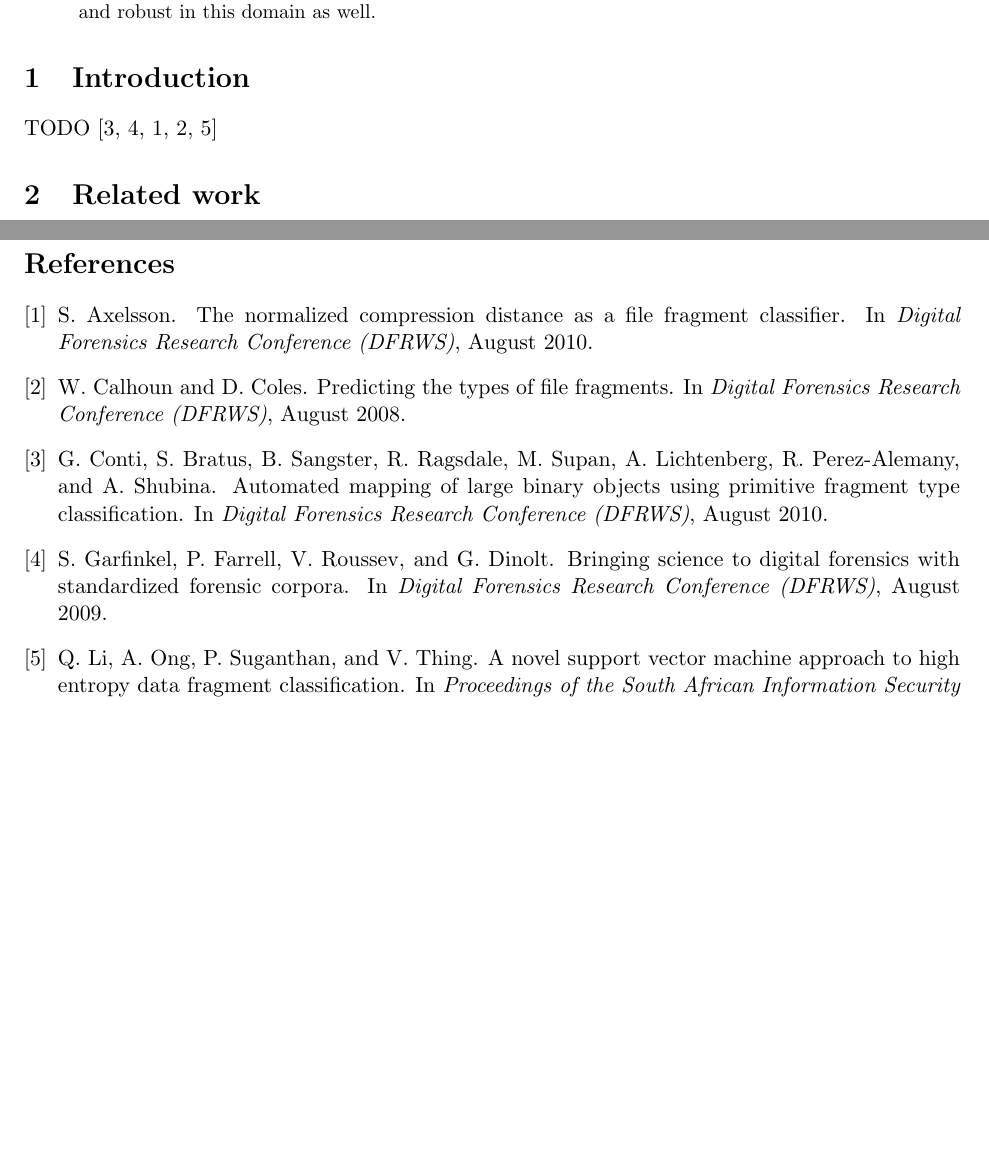
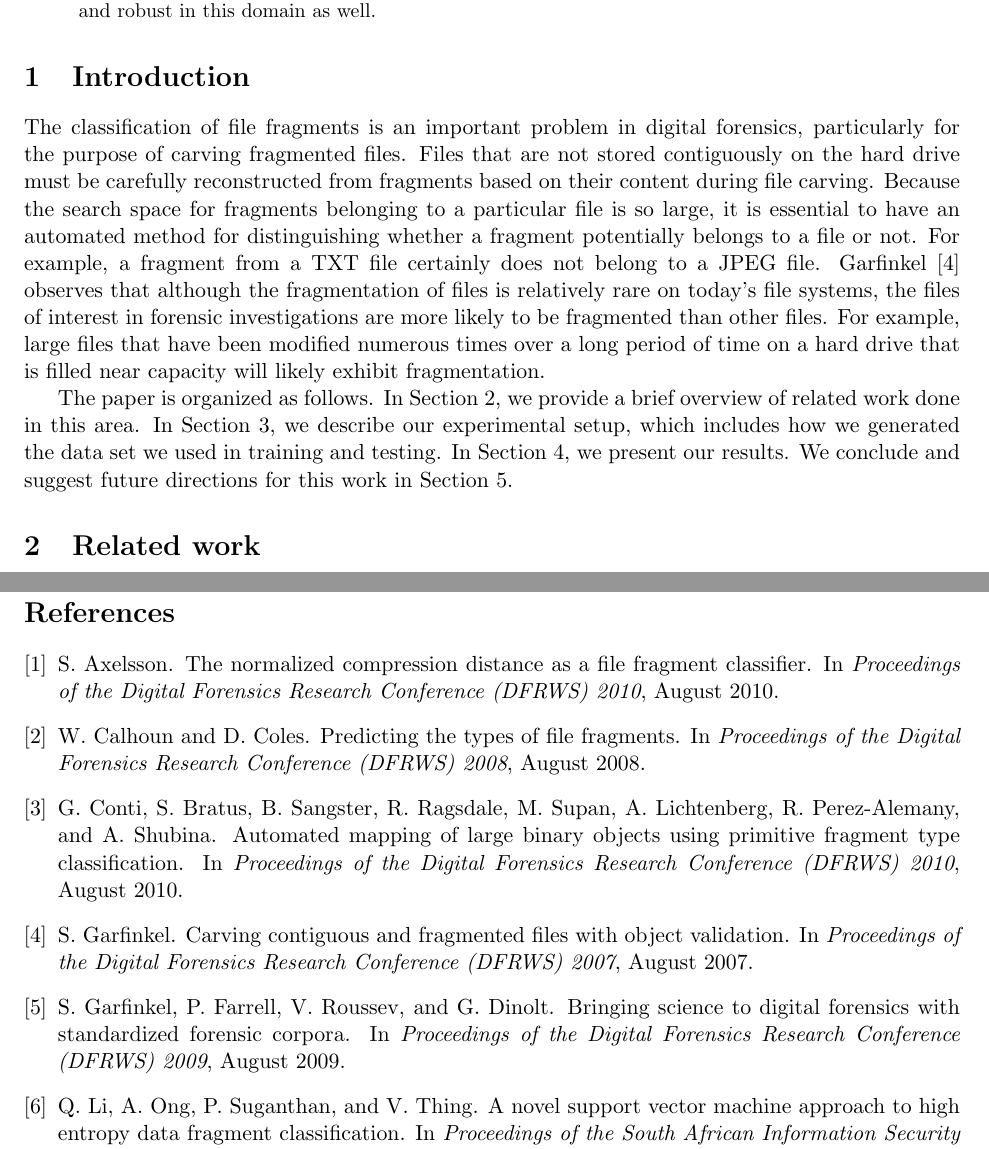
Before and after one commit to psykeron/AwesomeSauce, a LaTeX paper (code/report.tex, which reads code/report.bib): two parts of pages 1 and 2 of 2 before the commit and two parts of pages 1 and 3 of 3 after it, joined at a grey line, cut so that both start at the same text, the shorter picture padded with empty space. Compiled offline with pdfLaTeX.

Commit message:
started writing introduction of report

```diff
--- a/code/report.bib
+++ b/code/report.bib
@@ -1,35 +1,44 @@
 http://www.dfrws.org/2010/proceedings/2010-301.pdf
-@conference{Conti10,
+@inproceedings{Conti10,
 author = "G. Conti and S. Bratus and B. Sangster and R. Ragsdale and M. Supan and A. Lichtenberg and R. Perez-Alemany and A. Shubina",
 title = "Automated Mapping of Large Binary Objects Using Primitive Fragment Type Classification",
-booktitle = "Digital Forensics Research Conference (DFRWS)",
+booktitle = "Proceedings of the Digital Forensics Research Conference (DFRWS) 2010",
 year = "2010",
 month = "August",
 }
 
 http://www.dfrws.org/2009/proceedings/p2-garfinkel.pdf
-@conference{Garfinkel09,
+@inproceedings{Garfinkel09,
 author = "S. Garfinkel and P. Farrell and V. Roussev and G. Dinolt",
 title = "Bringing Science to Digital Forensics with Standardized Forensic Corpora",
-booktitle = "Digital Forensics Research Conference (DFRWS)",
+booktitle = "Proceedings of the Digital Forensics Research Conference (DFRWS) 2009",
 year = "2009",
 month = "August",
 }
 
+http://www.dfrws.org/2007/proceedings/p2-garfinkel.pdf
+@inproceedings{Garfinkel07,
+author = "S. Garfinkel",
+title = "Carving Contiguous and Fragmented Files with Object Validation",
+booktitle = "Proceedings of the Digital Forensics Research Conference (DFRWS) 2007",
+year = "2007",
+month = "August",
+}
+
 http://www.dfrws.org/2010/proceedings/2010-303.pdf
-@conference{Axelsson10,
+@inproceedings{Axelsson10,
 author = "S. Axelsson",
 title = "The Normalized Compression Distance as a File Fragment Classifier",
-booktitle = "Digital Forensics Research Conference (DFRWS)",
+booktitle = "Proceedings of the Digital Forensics Research Conference (DFRWS) 2010",
 year = "2010",
 month = "August",
 }
 
 http://www.dfrws.org/2008/proceedings/p14-calhoun.pdf
-@conference{Calhoun08,
+@inproceedings{Calhoun08,
 author = "W. Calhoun and D. Coles",
 title = "Predicting the Types of File Fragments",
-booktitle = "Digital Forensics Research Conference (DFRWS)",
+booktitle = "Proceedings of the Digital Forensics Research Conference (DFRWS) 2008",
 year = "2008",
 month = "August",
 }
--- a/code/report.tex
+++ b/code/report.tex
@@ -17,7 +17,15 @@ In our approach, we represent file fragments as ``bags of bytes'' with feature v
 \end{abstract}
 
 \section{Introduction}
+\label{Section:Introduction}
+The classification of file fragments is an important problem in digital forensics, particularly for the purpose of carving fragmented files. Files that are not stored contiguously on the hard drive must be carefully reconstructed from fragments based on their content during file carving. Because the search space for fragments belonging to a particular file is so large, it is essential to have an automated method for distinguishing whether a fragment potentially belongs to a file or not. For example, a fragment from a TXT file certainly does not belong to a JPEG file. Garfinkel \cite{Garfinkel07} observes that although the fragmentation of files is relatively rare on today's file systems, the files of interest in forensic investigations are more likely to be fragmented than other files. For example, large files that have been modified numerous times over a long period of time on a hard drive that is filled near capacity will likely exhibit fragmentation.
+
+
+
+
+The paper is organized as follows. In Section \ref{Section:RelatedWork}, we provide a brief overview of related work done in this area. In Section \ref{Section:ExperimentalSetup}, we describe our experimental setup, which includes how we generated the data set we used in training and testing. In Section \ref{Section:Results}, we present our results. We conclude and suggest future directions for this work in Section \ref{Section:ConclusionAndFutureWork}.
+
+\section{Related work}
+\label{Section:RelatedWork}
 TODO \cite{Conti10, Garfinkel09, Axelsson10, Calhoun08, Li10}
 
-\section{Related work}
-TODO
```
Also changed, not shown: code/report.tex (4 more changed lines).
